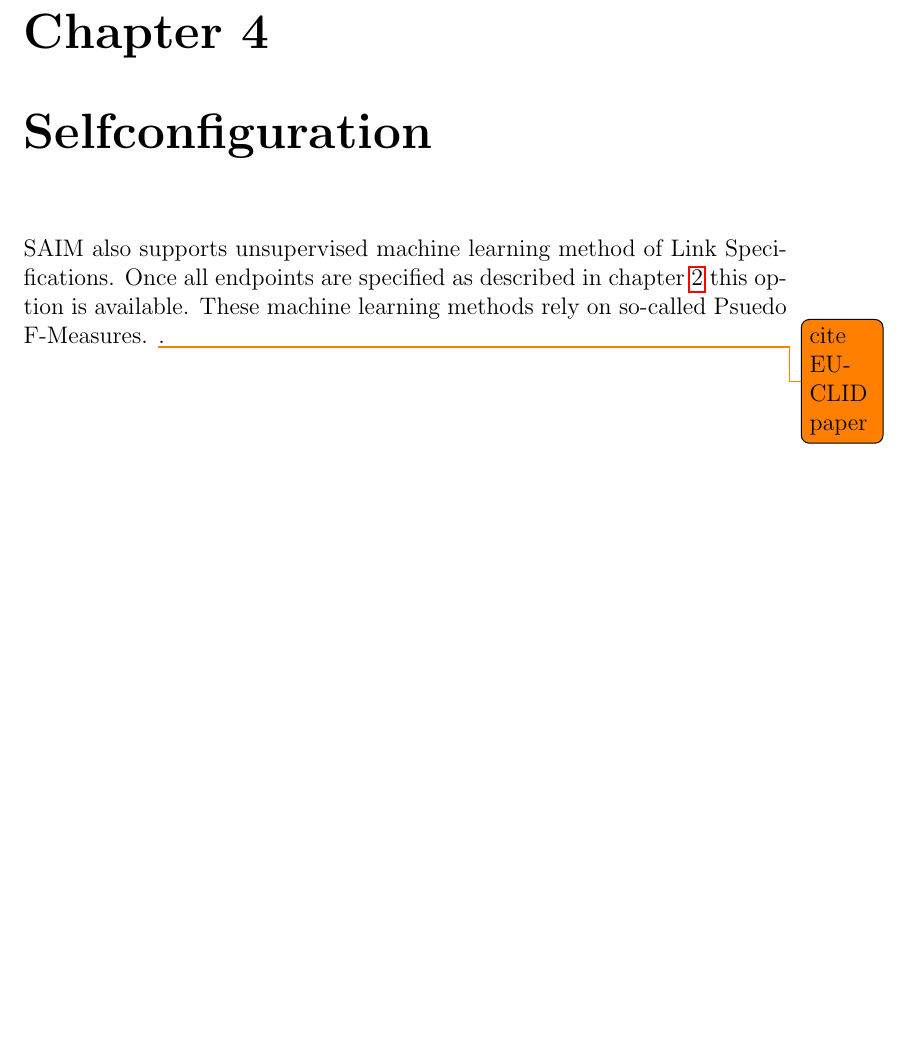
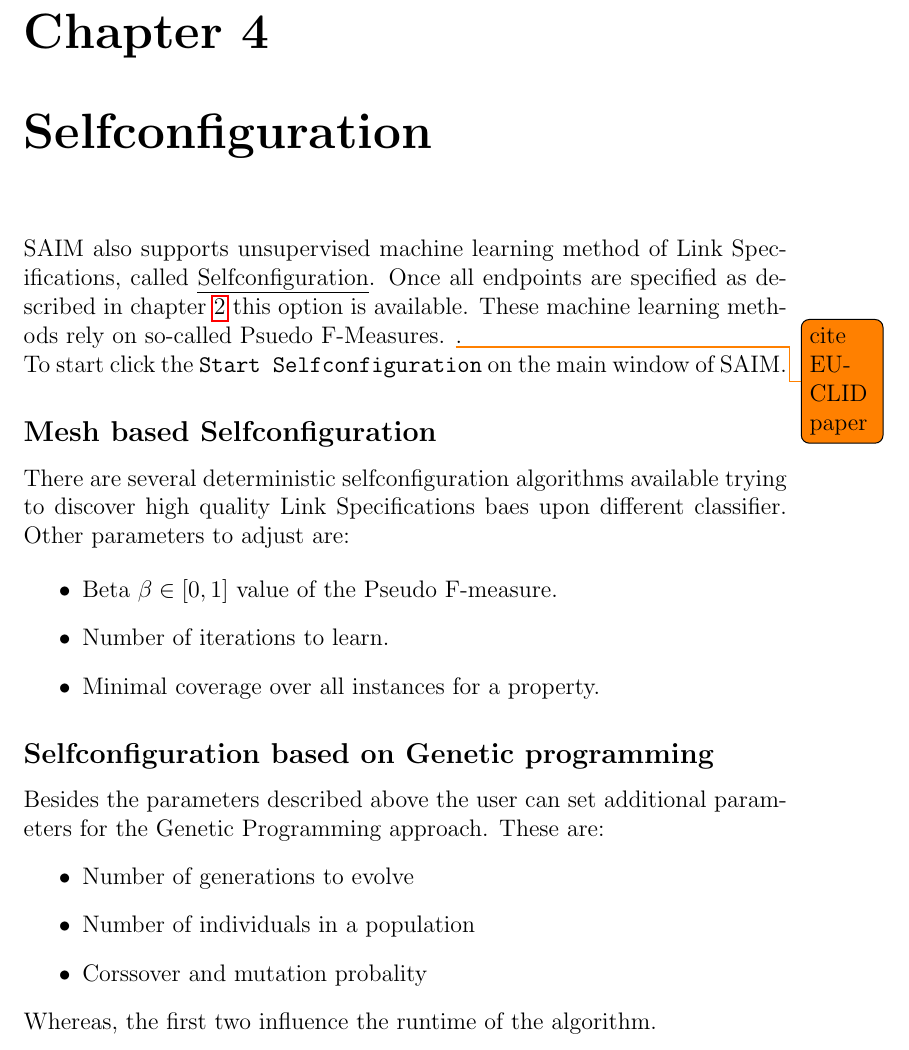
Before and after one commit to dice-group/SAIM, a LaTeX book (manual/manual.tex): part of page 14 of 18, cut so that both start at the same text, the shorter picture padded with empty space. Compiled offline with pdfLaTeX.

Commit message:
manual selfconfig

```diff
--- a/manual/manual.tex
+++ b/manual/manual.tex
@@ -193,7 +193,25 @@ To run a Link Specification click the button \texttt{Start Mapping process}. Fir
 %%%%%%%%%%%%%%%%%                             SELFCONFIGURATION 											%%%%%%%%%%%%%%%%%%%%%%%%%
 \chapter{Selfconfiguration}
 \label{selfconfig}
-SAIM also supports unsupervised machine learning method of Link Specifications. Once all endpoints are specified as described in chapter \ref{kbdefinition} this option is available. These machine learning methods rely on so-called Psuedo F-Measures. \todo{cite EUCLID paper}.\\
+SAIM also supports unsupervised machine learning method of Link Specifications, called \emph{Selfconfiguration}. Once all endpoints are specified as described in chapter \ref{kbdefinition} this option is available. These machine learning methods rely on so-called Psuedo F-Measures. \todo{cite EUCLID paper}.\\
+To start click the \texttt{Start Selfconfiguration} on the main window of SAIM.
+\subsection{Mesh based Selfconfiguration}
+There are several deterministic selfconfiguration algorithms available trying to discover high quality Link Specifications baes upon different classifier. Other parameters to adjust are:
+
+\begin{itemize}
+	\item Beta $\beta \in [0,1]$ value of the Pseudo F-measure.
+	\item Number of iterations to learn.
+	\item Minimal coverage over all instances for a property.
+\end{itemize}
+
+\subsection{Selfconfiguration based on Genetic programming}
+Besides the parameters described above the user can set additional parameters for the Genetic Programming approach. These are:
+\begin{itemize}
+	\item Number of generations to evolve
+	\item Number of individuals in a population
+	\item Corssover and mutation probality
+\end{itemize}
+Whereas, the first two influence the runtime of the algorithm.
 
 %%%%%%%%%%%%%%%%%                                  LEARNING 													%%%%%%%%%%%%%%%%%%%%%%%%%
 \chapter{Improving results through learning}
```
